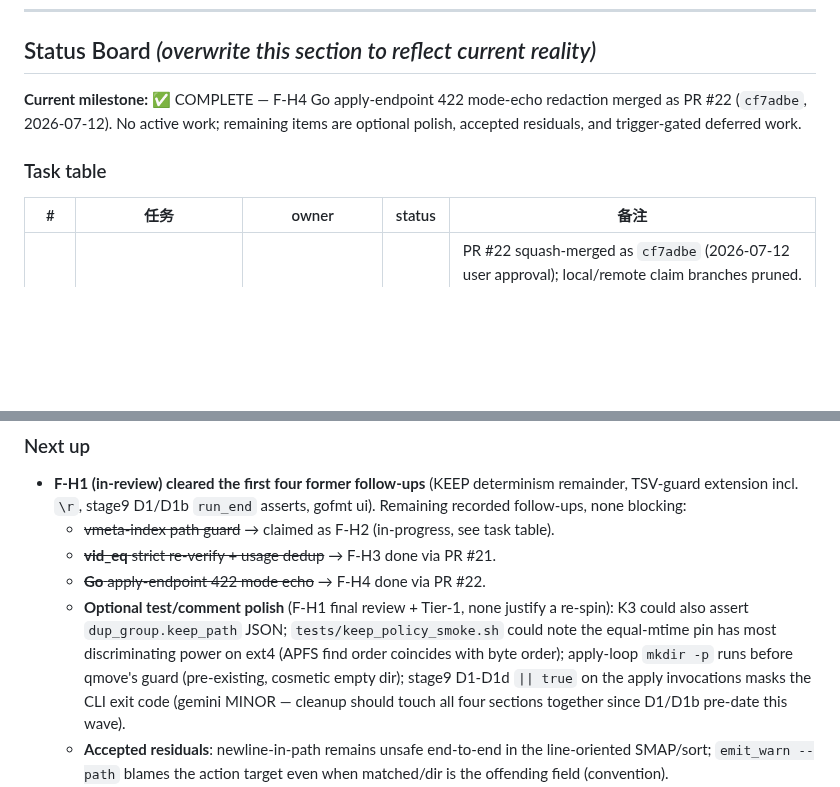
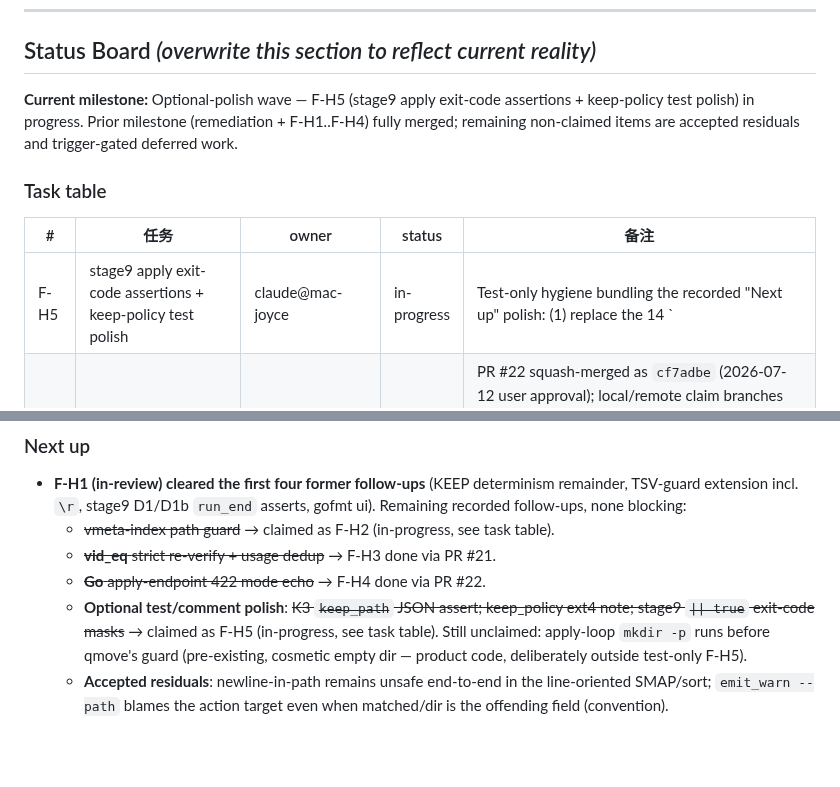
Before and after one commit to MicHuang/twincut, a Markdown page: PROGRESS.md, 2 parts joined by grey strips. Rendered like a GitHub page; blank space fills up the shorter version.

Commit message:
chore(progress): claim f-h5-stage9-apply-exitcode-polish
Co-Authored-By: Claude Fable 5 <noreply@anthropic.com>

```diff
--- a/PROGRESS.md
+++ b/PROGRESS.md
@@ -10,12 +10,13 @@
 
 ## Status Board  _(overwrite this section to reflect current reality)_
 
-**Current milestone:** ✅ COMPLETE — F-H4 Go apply-endpoint 422 mode-echo redaction merged as PR #22 (`cf7adbe`, 2026-07-12). No active work; remaining items are optional polish, accepted residuals, and trigger-gated deferred work.
+**Current milestone:** Optional-polish wave — F-H5 (stage9 apply exit-code assertions + keep-policy test polish) in progress. Prior milestone (remediation + F-H1..F-H4) fully merged; remaining non-claimed items are accepted residuals and trigger-gated deferred work.
 
 ### Task table
 
 | # | 任务 | owner | status | 备注 |
 |---|------|-------|--------|------|
+| F-H5 | stage9 apply exit-code assertions + keep-policy test polish | claude@mac-joyce | in-progress | Test-only hygiene bundling the recorded "Next up" polish: (1) replace the 14 `|| true` invocation masks in `tests/p1_stage9_smoke.sh` with captured-rc assertions (characterize actual CLI exit codes first; touch all sections together per gemini MINOR); (2) K3 in `tests/keep_policy_smoke.sh` also asserts `dup_group.keep_path` JSON like K2; (3) note that the equal-mtime pin discriminates on ext4 (APFS find order coincides with byte order). DoD: `bash tests/p1_stage9_smoke.sh` + `bash tests/keep_policy_smoke.sh` + `make test` green, shellcheck CI gate clean, PR + user merge. Blocked-if: a masked invocation turns out to exit nonzero by design ambiguity needing a product-behavior decision. |
 | F-H4 | Go apply-endpoint 422 mode-echo redaction | codex@macmini-yiqi | done | PR #22 squash-merged as `cf7adbe` (2026-07-12 user approval); local/remote claim branches pruned. Self-check, cross-check, and thumbnail apply handlers return stable wrong-mode 422 text without raw `prevSnap.Mode`; red-first sentinel tests cover all three. Local/CI checks green; Tier-1 grok-4.5 `TEAM_RESULT=OK ok` / Ship. |
 | F-H3 | vid_eq strict-mode single-pass validation + usage dedup | codex@macmini-yiqi | done | PR #21 squash-merged as `981d513` (2026-07-11 user approval); local/remote claim branches pruned. Removed redundant strict metadata/ffprobe re-checks at both production call sites, preserved strict semantics, and centralized usage output. Local/CI checks green; Tier-1 grok-4.5 Ship with nits, Important follow-ups fixed before merge. |
 | F-H2 | vmeta-index path guard + refresh crash fix | claude@mac-joyce | done | PR #20 merged (`e3d6098`, 2026-07-11, user-approved squash). Scope grew beyond the recorded note — actual consequence was a full run crash, not \"bounded\": (1) `tsv_path_safe` guard at the `append_video_meta` choke point (covers all 3 writers, more complete than the walk-only shape suggested by F-H1 review); (2) retention loops if-form so a dead last row doesn't leak exit 1 → `set -e` killed the run at end-of-run refresh, reproducible with NO evil filename (fix-mode quarantining an indexed video sufficed; line-1258 call only survived because command substitution drops errexit); (3) Tier-1 Important fixed: TSV-unsafe path no longer falls through empty-meta fallback to a false `bad_video` label. All 3 red-first in `tests/backup_selfcheck_smoke.sh`. `make test` + all smokes + shellcheck CI gate green. Tier-1 grok-4.5 Approve-with-nits; Important fixed in-branch (`f257ea0`). |
@@ -37,7 +38,7 @@
   - ~~vmeta-index path guard~~ → claimed as F-H2 (in-progress, see task table).
   - ~~**vid_eq** strict re-verify + usage dedup~~ → F-H3 done via PR #21.
   - ~~**Go** apply-endpoint 422 mode echo~~ → F-H4 done via PR #22.
-  - **Optional test/comment polish** (F-H1 final review + Tier-1, none justify a re-spin): K3 could also assert `dup_group.keep_path` JSON; `tests/keep_policy_smoke.sh` could note the equal-mtime pin has most discriminating power on ext4 (APFS find order coincides with byte order); apply-loop `mkdir -p` runs before qmove's guard (pre-existing, cosmetic empty dir); stage9 D1-D1d `|| true` on the apply invocations masks the CLI exit code (gemini MINOR — cleanup should touch all four sections together since D1/D1b pre-date this wave).
+  - **Optional test/comment polish**: ~~K3 `keep_path` JSON assert; keep_policy ext4 note; stage9 `|| true` exit-code masks~~ → claimed as F-H5 (in-progress, see task table). Still unclaimed: apply-loop `mkdir -p` runs before qmove's guard (pre-existing, cosmetic empty dir — product code, deliberately outside test-only F-H5).
   - **Accepted residuals**: newline-in-path remains unsafe end-to-end in the line-oriented SMAP/sort; `emit_warn --path` blames the action target even when matched/dir is the offending field (convention).
   - The remediation plan's own §"Explicitly deferred" list (O(N²) membership loops, double dir walk, thumb memoization, cache pruning, Go run eviction, etc.) — unchanged, trigger-gated.
 - Agent-team follow-up: improve `reviewer-claude` dispatch diagnostics for hook/missing-agent failures observed while reviewing PR #15; wrappers could map upstream "model no longer available" 404s to `BLOCKED not-configured` (seen when gemini/grok model IDs rotted mid-session, fixed in agent-team PR #47).
```
